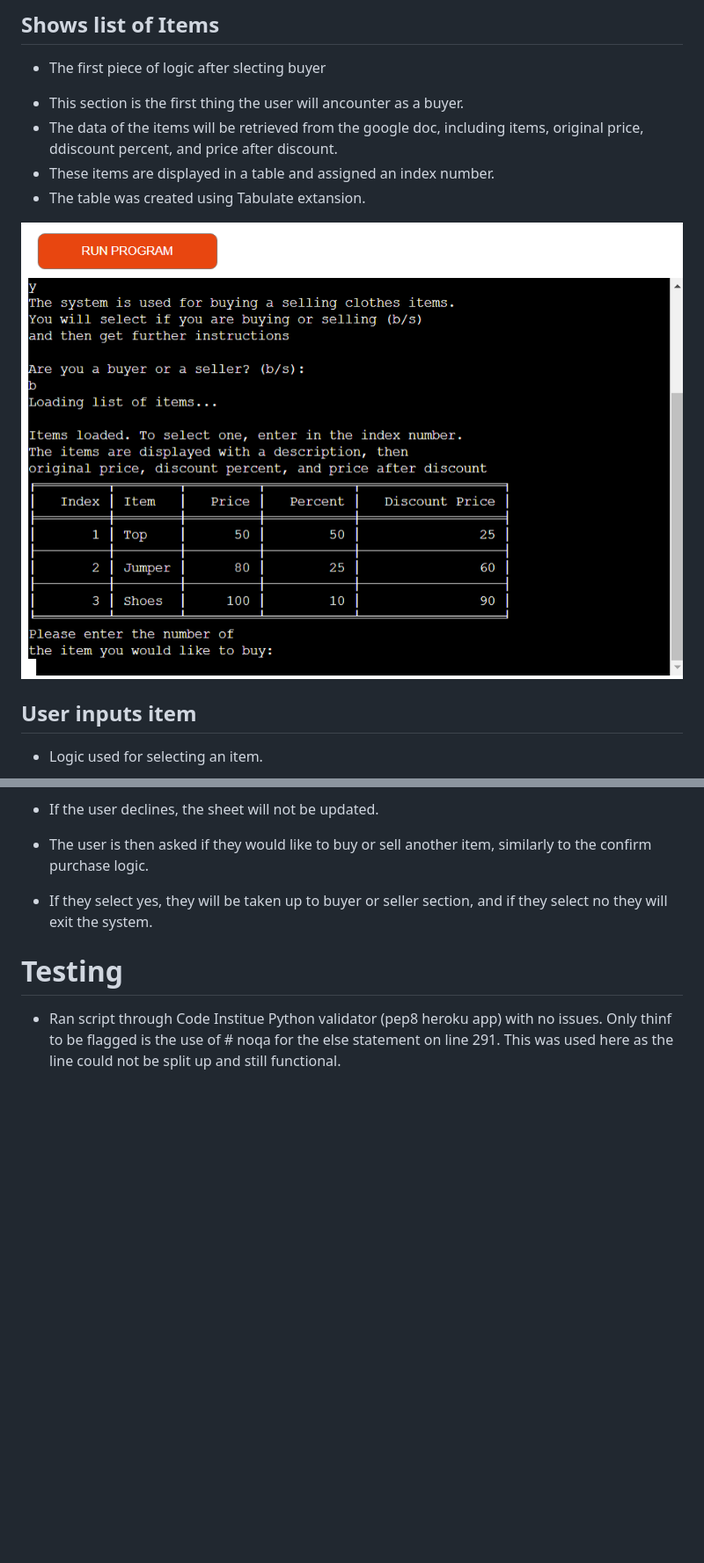
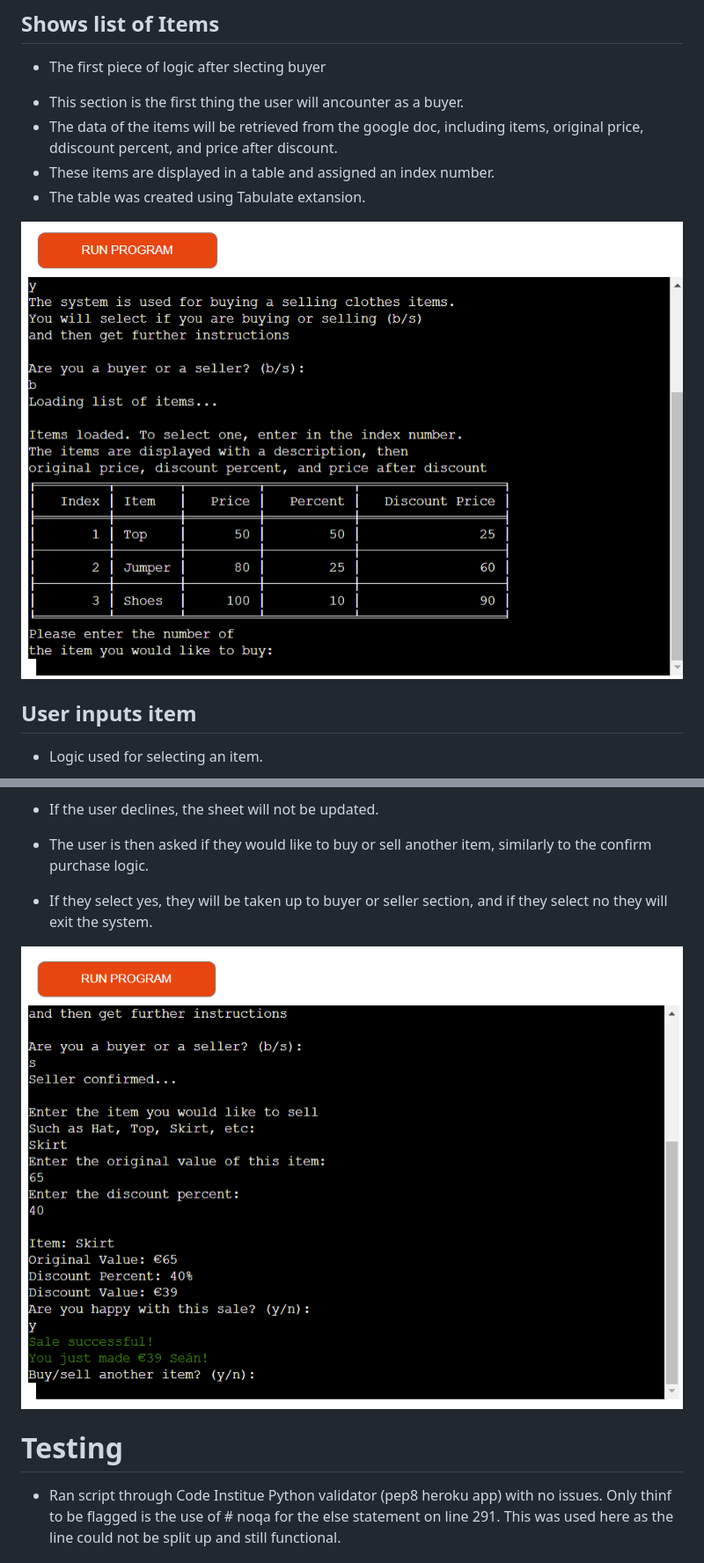
Before and after one commit to Sean-OBrien95/Pre-Loved-Pieces, a Markdown page: README.md, 2 parts joined by grey strips. Shown: that part at 88% size. GitHub-like rendering; pictures changed too: images/confirm_sale.png (added); blank space fills up the shorter version.

Commit message:
Add images for seller section of read.me

```diff
--- a/README.md
+++ b/README.md
@@ -111,7 +111,7 @@ after discount.
 * These items are displayed in a table and assigned an index number.
 * The table was created using Tabulate extansion.
 
-<img src="images/list_items.png" alt="Shows list of items available">
+<img src="/images/list_items.png" alt="Shows list of items available">
 
 ## User inputs item
 
@@ -161,6 +166,8 @@ after discount.
 - If the user declines, the sheet will not be updated.
 - The user is then asked if they would like to buy or sell another item, similarly to the confirm purchase logic.
 - If they select yes, they will be taken up to buyer or seller section, and if they select no they will exit the system.
+
+<img src="/images/confirm_sale.png" alt="Image of the sale successful section of the program">
 
 # Testing
 
```
Also changed, not shown: other parts of README.md (+14 -8 lines), images/seller_1.png (added), images/seller_2.png (added), images/seller_3.png (added), images/seller_4.png (added).
